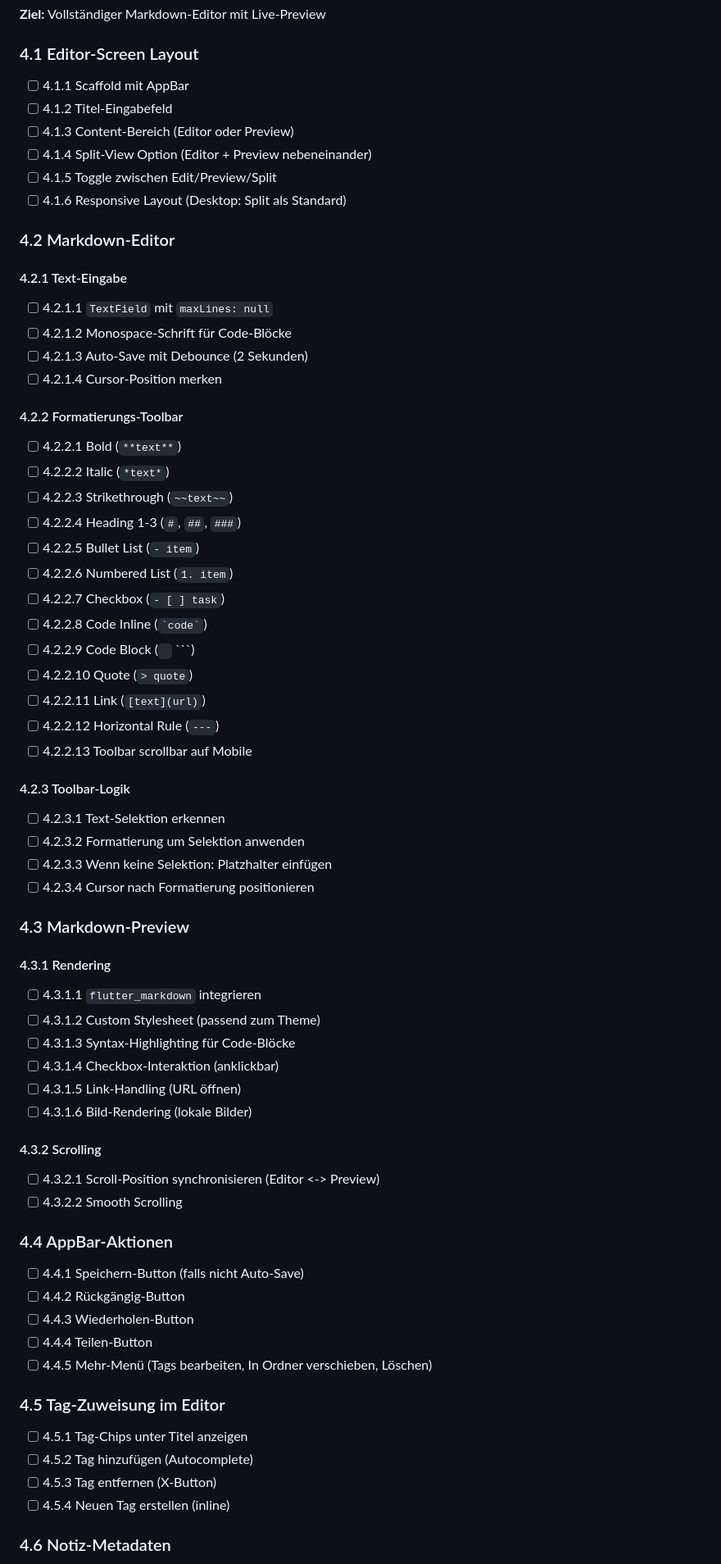
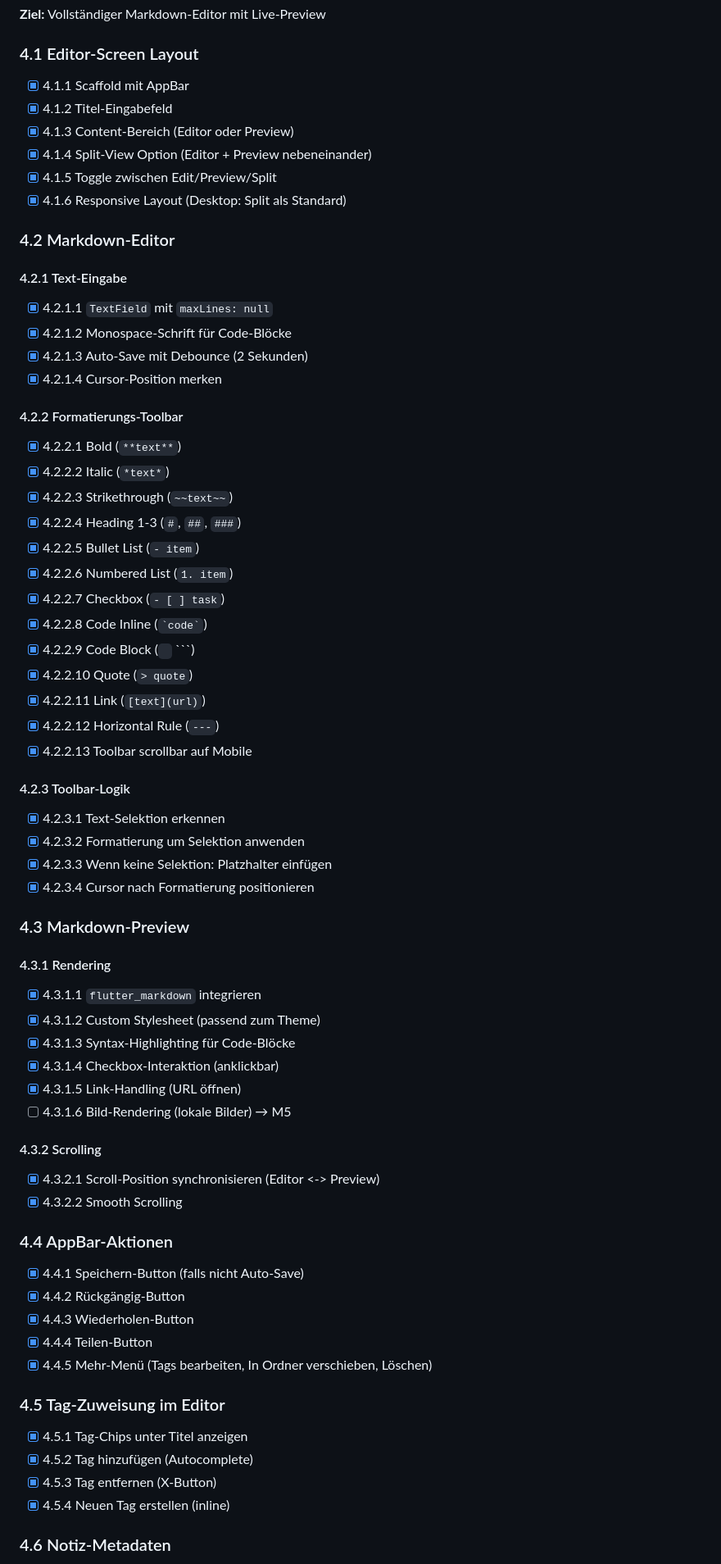
Before and after one commit to KayBeckmann/Notizen, a Markdown page: ROADMAP.md, the part around one of its changes. Shown at 82% size. Drawn GitHub-style.

Commit message:
docs: Mark Milestone 4 (Markdown-Editor) as complete
All M4 features implemented:
- Editor with Edit/Preview/Split modes
- Formatting toolbar with all Markdown features
- Syntax highlighting for code blocks
- Scroll synchronization in split view
- Share functionality
- Keyboard shortcuts
- Tag management
- Note metadata display

Co-Authored-By: Claude Opus 4.5 <noreply@anthropic.com>

````diff
--- a/ROADMAP.md
+++ b/ROADMAP.md
@@ -361,65 +361,65 @@
 **Ziel:** Vollständiger Markdown-Editor mit Live-Preview
 
 ### 4.1 Editor-Screen Layout
-- [ ] 4.1.1 Scaffold mit AppBar
-- [ ] 4.1.2 Titel-Eingabefeld
-- [ ] 4.1.3 Content-Bereich (Editor oder Preview)
-- [ ] 4.1.4 Split-View Option (Editor + Preview nebeneinander)
-- [ ] 4.1.5 Toggle zwischen Edit/Preview/Split
-- [ ] 4.1.6 Responsive Layout (Desktop: Split als Standard)
+- [x] 4.1.1 Scaffold mit AppBar
+- [x] 4.1.2 Titel-Eingabefeld
+- [x] 4.1.3 Content-Bereich (Editor oder Preview)
+- [x] 4.1.4 Split-View Option (Editor + Preview nebeneinander)
+- [x] 4.1.5 Toggle zwischen Edit/Preview/Split
+- [x] 4.1.6 Responsive Layout (Desktop: Split als Standard)
 
 ### 4.2 Markdown-Editor
 #### 4.2.1 Text-Eingabe
-- [ ] 4.2.1.1 `TextField` mit `maxLines: null`
-- [ ] 4.2.1.2 Monospace-Schrift für Code-Blöcke
-- [ ] 4.2.1.3 Auto-Save mit Debounce (2 Sekunden)
-- [ ] 4.2.1.4 Cursor-Position merken
+- [x] 4.2.1.1 `TextField` mit `maxLines: null`
+- [x] 4.2.1.2 Monospace-Schrift für Code-Blöcke
+- [x] 4.2.1.3 Auto-Save mit Debounce (2 Sekunden)
+- [x] 4.2.1.4 Cursor-Position merken
 
 #### 4.2.2 Formatierungs-Toolbar
-- [ ] 4.2.2.1 Bold (`**text**`)
-- [ ] 4.2.2.2 Italic (`*text*`)
-- [ ] 4.2.2.3 Strikethrough (`~~text~~`)
-- [ ] 4.2.2.4 Heading 1-3 (`#`, `##`, `###`)
-- [ ] 4.2.2.5 Bullet List (`- item`)
-- [ ] 4.2.2.6 Numbered List (`1. item`)
-- [ ] 4.2.2.7 Checkbox (`- [ ] task`)
-- [ ] 4.2.2.8 Code Inline (`` `code` ``)
-- [ ] 4.2.2.9 Code Block (``` ``` ```)
-- [ ] 4.2.2.10 Quote (`> quote`)
-- [ ] 4.2.2.11 Link (`[text](url)`)
-- [ ] 4.2.2.12 Horizontal Rule (`---`)
-- [ ] 4.2.2.13 Toolbar scrollbar auf Mobile
+- [x] 4.2.2.1 Bold (`**text**`)
+- [x] 4.2.2.2 Italic (`*text*`)
+- [x] 4.2.2.3 Strikethrough (`~~text~~`)
+- [x] 4.2.2.4 Heading 1-3 (`#`, `##`, `###`)
+- [x] 4.2.2.5 Bullet List (`- item`)
+- [x] 4.2.2.6 Numbered List (`1. item`)
+- [x] 4.2.2.7 Checkbox (`- [ ] task`)
+- [x] 4.2.2.8 Code Inline (`` `code` ``)
+- [x] 4.2.2.9 Code Block (``` ``` ```)
+- [x] 4.2.2.10 Quote (`> quote`)
+- [x] 4.2.2.11 Link (`[text](url)`)
+- [x] 4.2.2.12 Horizontal Rule (`---`)
+- [x] 4.2.2.13 Toolbar scrollbar auf Mobile
 
 #### 4.2.3 Toolbar-Logik
-- [ ] 4.2.3.1 Text-Selektion erkennen
-- [ ] 4.2.3.2 Formatierung um Selektion anwenden
-- [ ] 4.2.3.3 Wenn keine Selektion: Platzhalter einfügen
-- [ ] 4.2.3.4 Cursor nach Formatierung positionieren
+- [x] 4.2.3.1 Text-Selektion erkennen
+- [x] 4.2.3.2 Formatierung um Selektion anwenden
+- [x] 4.2.3.3 Wenn keine Selektion: Platzhalter einfügen
+- [x] 4.2.3.4 Cursor nach Formatierung positionieren
 
 ### 4.3 Markdown-Preview
 #### 4.3.1 Rendering
-- [ ] 4.3.1.1 `flutter_markdown` integrieren
-- [ ] 4.3.1.2 Custom Stylesheet (passend zum Theme)
-- [ ] 4.3.1.3 Syntax-Highlighting für Code-Blöcke
-- [ ] 4.3.1.4 Checkbox-Interaktion (anklickbar)
-- [ ] 4.3.1.5 Link-Handling (URL öffnen)
-- [ ] 4.3.1.6 Bild-Rendering (lokale Bilder)
+- [x] 4.3.1.1 `flutter_markdown` integrieren
+- [x] 4.3.1.2 Custom Stylesheet (passend zum Theme)
+- [x] 4.3.1.3 Syntax-Highlighting für Code-Blöcke
+- [x] 4.3.1.4 Checkbox-Interaktion (anklickbar)
+- [x] 4.3.1.5 Link-Handling (URL öffnen)
+- [ ] 4.3.1.6 Bild-Rendering (lokale Bilder) → M5
 
 #### 4.3.2 Scrolling
-- [ ] 4.3.2.1 Scroll-Position synchronisieren (Editor <-> Preview)
-- [ ] 4.3.2.2 Smooth Scrolling
+- [x] 4.3.2.1 Scroll-Position synchronisieren (Editor <-> Preview)
+- [x] 4.3.2.2 Smooth Scrolling
 
 ### 4.4 AppBar-Aktionen
-- [ ] 4.4.1 Speichern-Button (falls nicht Auto-Save)
-- [ ] 4.4.2 Rückgängig-Button
-- [ ] 4.4.3 Wiederholen-Button
-- [ ] 4.4.4 Teilen-Button
-- [ ] 4.4.5 Mehr-Menü (Tags bearbeiten, In Ordner verschieben, Löschen)
+- [x] 4.4.1 Speichern-Button (falls nicht Auto-Save)
+- [x] 4.4.2 Rückgängig-Button
+- [x] 4.4.3 Wiederholen-Button
+- [x] 4.4.4 Teilen-Button
+- [x] 4.4.5 Mehr-Menü (Tags bearbeiten, In Ordner verschieben, Löschen)
 
 ### 4.5 Tag-Zuweisung im Editor
-- [ ] 4.5.1 Tag-Chips unter Titel anzeigen
-- [ ] 4.5.2 Tag hinzufügen (Autocomplete)
-- [ ] 4.5.3 Tag entfernen (X-Button)
-- [ ] 4.5.4 Neuen Tag erstellen (inline)
+- [x] 4.5.1 Tag-Chips unter Titel anzeigen
+- [x] 4.5.2 Tag hinzufügen (Autocomplete)
+- [x] 4.5.3 Tag entfernen (X-Button)
+- [x] 4.5.4 Neuen Tag erstellen (inline)
 
 ### 4.6 Notiz-Metadaten
````
Also changed, not shown: other parts of ROADMAP.md (+17 -17 lines).
